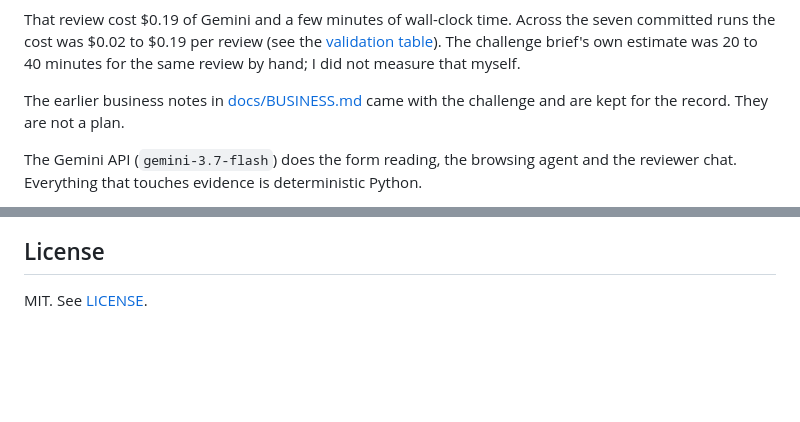
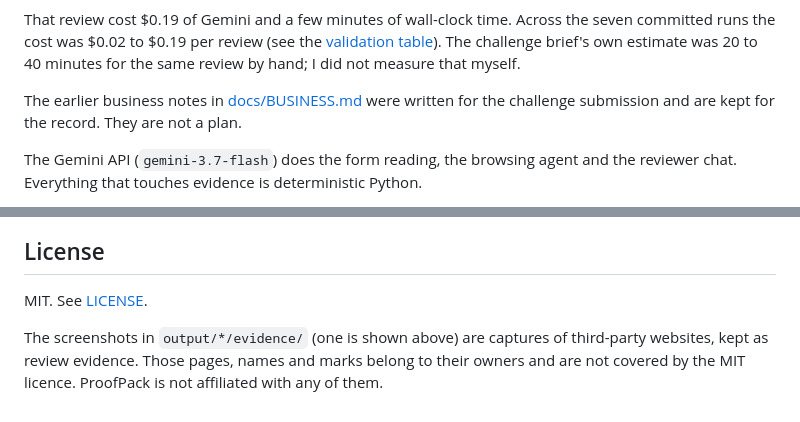
Before and after one commit to ebt55/proofpack, a Markdown page: README.md, 2 parts joined by grey strips. Rendered like a GitHub page; blank space fills up the shorter version.

Commit message:
README: screenshots of third-party sites are not MIT
The evidence captures in output/*/evidence/ show other organisations'
websites, which the MIT licence cannot cover. Say so, and match the
BUSINESS.md line to that file's own header (written for the submission).

Co-Authored-By: Claude Opus 5.5 <noreply@anthropic.com>

```diff
--- a/README.md
+++ b/README.md
@@ -50,7 +50,7 @@ committed runs the cost was $0.02 to $0.19 per review (see the
 [validation table](#how-it-was-validated)). The challenge brief's own estimate was 20 to 40
 minutes for the same review by hand; I did not measure that myself.
 
-The earlier business notes in [docs/BUSINESS.md](docs/BUSINESS.md) came with the challenge
+The earlier business notes in [docs/BUSINESS.md](docs/BUSINESS.md) were written for the challenge submission
 and are kept for the record. They are not a plan.
 
 The Gemini API (`gemini-3.7-flash`) does the form reading, the browsing agent and the reviewer
@@ -472,3 +472,7 @@ docs/                     BUSINESS.md · WORKBENCH.md · ADDING-A-CHECKLIST.md
 ## License
 
 MIT. See [LICENSE](LICENSE).
+
+The screenshots in `output/*/evidence/` (one is shown above) are captures of third-party
+websites, kept as review evidence. Those pages, names and marks belong to their owners and are not
+covered by the MIT licence. ProofPack is not affiliated with any of them.
```
